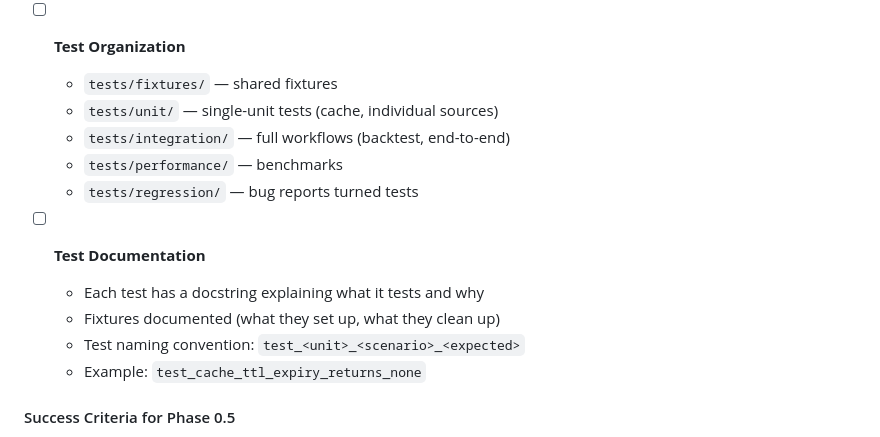
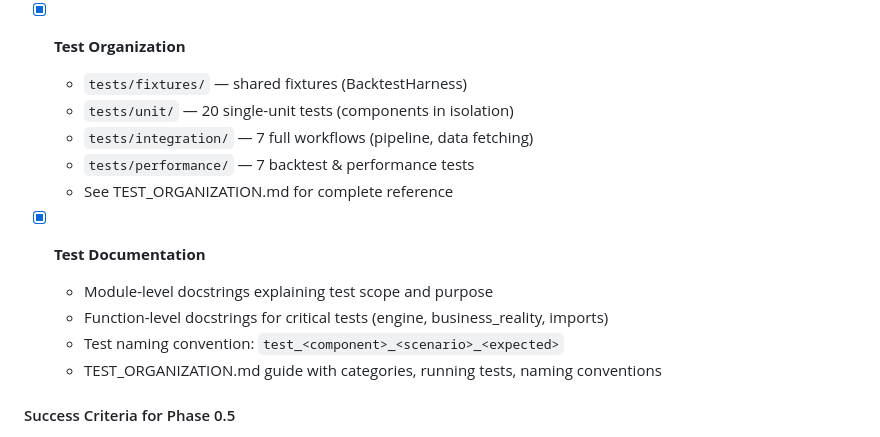
Before and after one commit to WilliamHudspeth/institutional-alpha, a Markdown page: ROADMAP.md, the part around the change. Rendered like a GitHub page.

Commit message:
docs: mark test organization and documentation as complete in roadmap
- Test Organization: 34 test files organized into unit/integration/performance
  categories, all pytest discovery compatible
- Test Documentation: Module docstrings added, key test functions documented
- Reference guide: TEST_ORGANIZATION.md created with comprehensive structure overview

```diff
--- a/ROADMAP.md
+++ b/ROADMAP.md
@@ -219,18 +219,18 @@ The insight: **Build the reasoning, not the numbers.** "How would an analyst thi
   - Coverage report generated on every test run
   - Gaps highlighted (unused code paths)
 
-- [ ] **Test Organization**
-  - `tests/fixtures/` — shared fixtures
-  - `tests/unit/` — single-unit tests (cache, individual sources)
-  - `tests/integration/` — full workflows (backtest, end-to-end)
-  - `tests/performance/` — benchmarks
-  - `tests/regression/` — bug reports turned tests
+- [x] **Test Organization**
+  - `tests/fixtures/` — shared fixtures (BacktestHarness)
+  - `tests/unit/` — 20 single-unit tests (components in isolation)
+  - `tests/integration/` — 7 full workflows (pipeline, data fetching)
+  - `tests/performance/` — 7 backtest & performance tests
+  - See TEST_ORGANIZATION.md for complete reference
 
-- [ ] **Test Documentation**
-  - Each test has a docstring explaining what it tests and why
-  - Fixtures documented (what they set up, what they clean up)
-  - Test naming convention: `test_<unit>_<scenario>_<expected>`
-  - Example: `test_cache_ttl_expiry_returns_none`
+- [x] **Test Documentation**
+  - Module-level docstrings explaining test scope and purpose
+  - Function-level docstrings for critical tests (engine, business_reality, imports)
+  - Test naming convention: `test_<component>_<scenario>_<expected>`
+  - TEST_ORGANIZATION.md guide with categories, running tests, naming conventions
 
 #### Success Criteria for Phase 0.5
 
```
